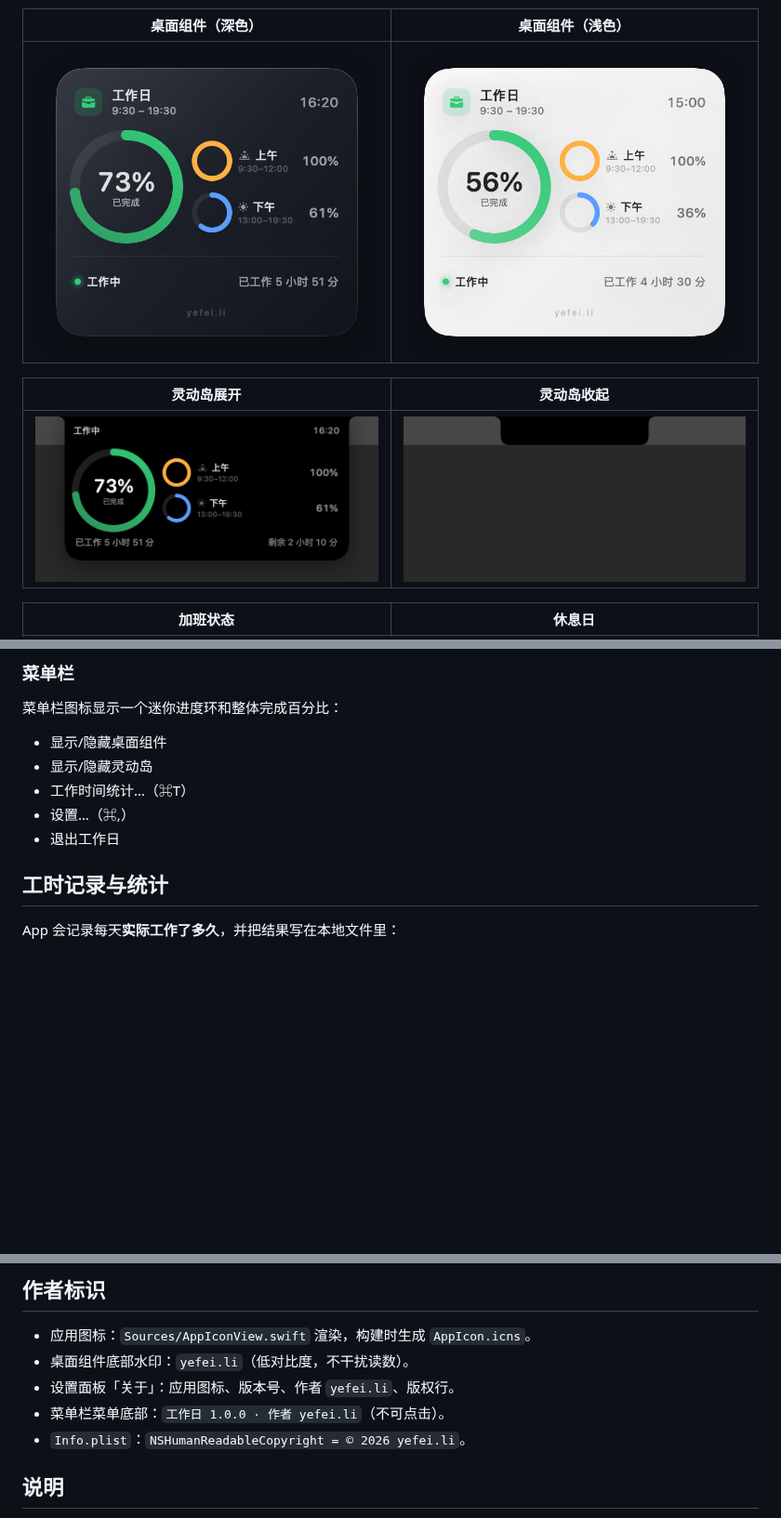
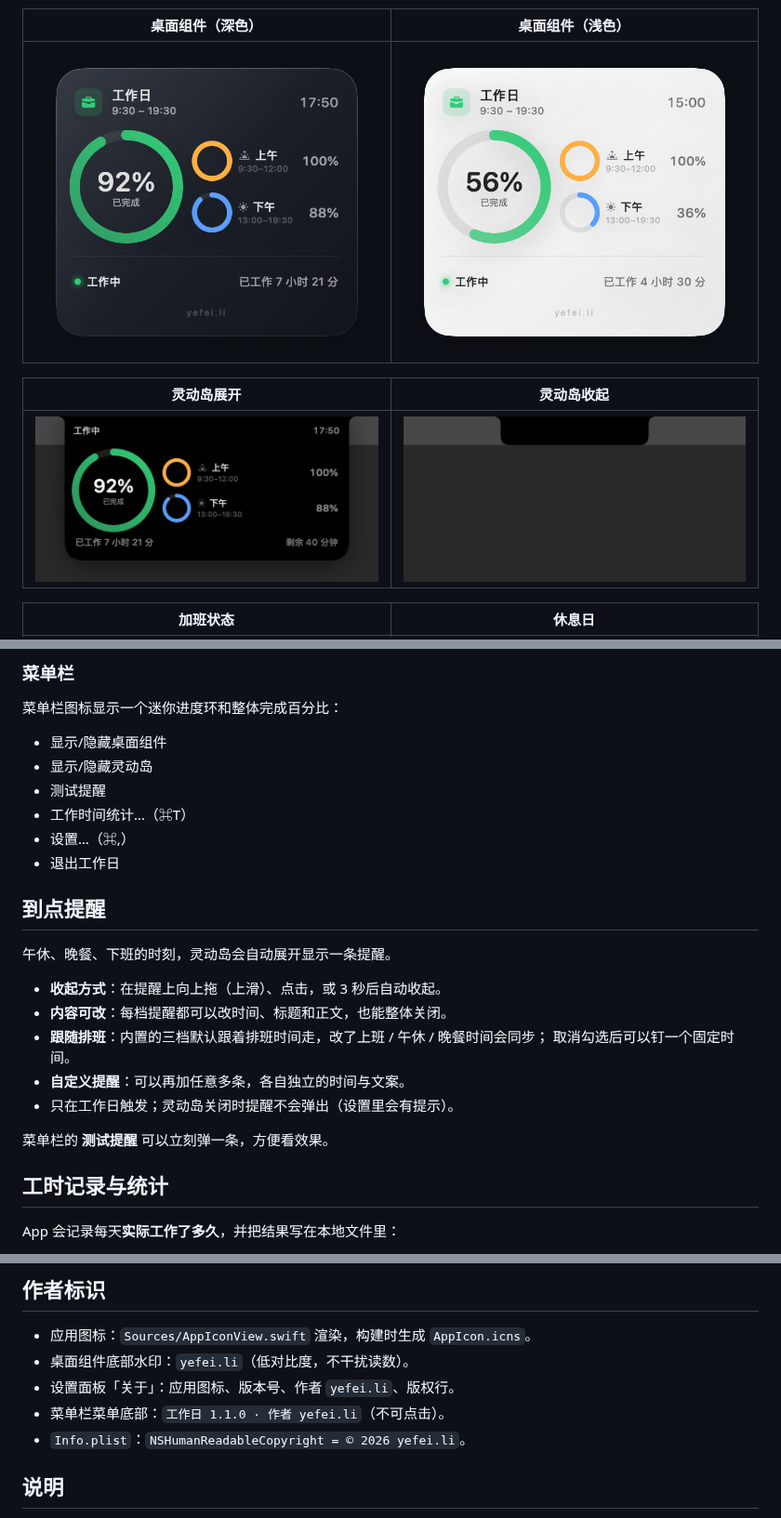
Before and after one commit to liyefei1208-bit/workday-widget, a Markdown page: README.md, 3 parts joined by grey strips. Shown at 93% size. Drawn GitHub-style; pictures changed too: preview/island.png, preview/widget.png; blank space fills up the shorter version.

```diff
--- a/README.md
+++ b/README.md
@@ -123,9 +123,23 @@ Xcode，或设置 `DEVELOPER_DIR` 指向一个可用的 Xcode。
 
 - 显示/隐藏桌面组件
 - 显示/隐藏灵动岛
+- 测试提醒
 - 工作时间统计…（⌘T）
 - 设置…（⌘,）
 - 退出工作日
+
+## 到点提醒
+
+午休、晚餐、下班的时刻，灵动岛会自动展开显示一条提醒。
+
+- **收起方式**：在提醒上向上拖（上滑）、点击，或 3 秒后自动收起。
+- **内容可改**：每档提醒都可以改时间、标题和正文，也能整体关闭。
+- **跟随排班**：内置的三档默认跟着排班时间走，改了上班 / 午休 / 晚餐时间会同步；
+  取消勾选后可以钉一个固定时间。
+- **自定义提醒**：可以再加任意多条，各自独立的时间与文案。
+- 只在工作日触发；灵动岛关闭时提醒不会弹出（设置里会有提示）。
+
+菜单栏的 **测试提醒** 可以立刻弹一条，方便看效果。
 
 ## 工时记录与统计
 
@@ -248,7 +274,7 @@ workday-widget/
 - 应用图标：`Sources/AppIconView.swift` 渲染，构建时生成 `AppIcon.icns`。
 - 桌面组件底部水印：`yefei.li`（低对比度，不干扰读数）。
 - 设置面板「关于」：应用图标、版本号、作者 `yefei.li`、版权行。
-- 菜单栏菜单底部：`工作日 1.0.0 · 作者 yefei.li`（不可点击）。
+- 菜单栏菜单底部：`工作日 1.1.0 · 作者 yefei.li`（不可点击）。
 - `Info.plist`：`NSHumanReadableCopyright = © 2026 yefei.li`。
 
 ## 说明
```
Also changed, not shown: other parts of README.md (+12 -0 lines), preview/reminder.png (added), preview/stats.png, 10 other files.
